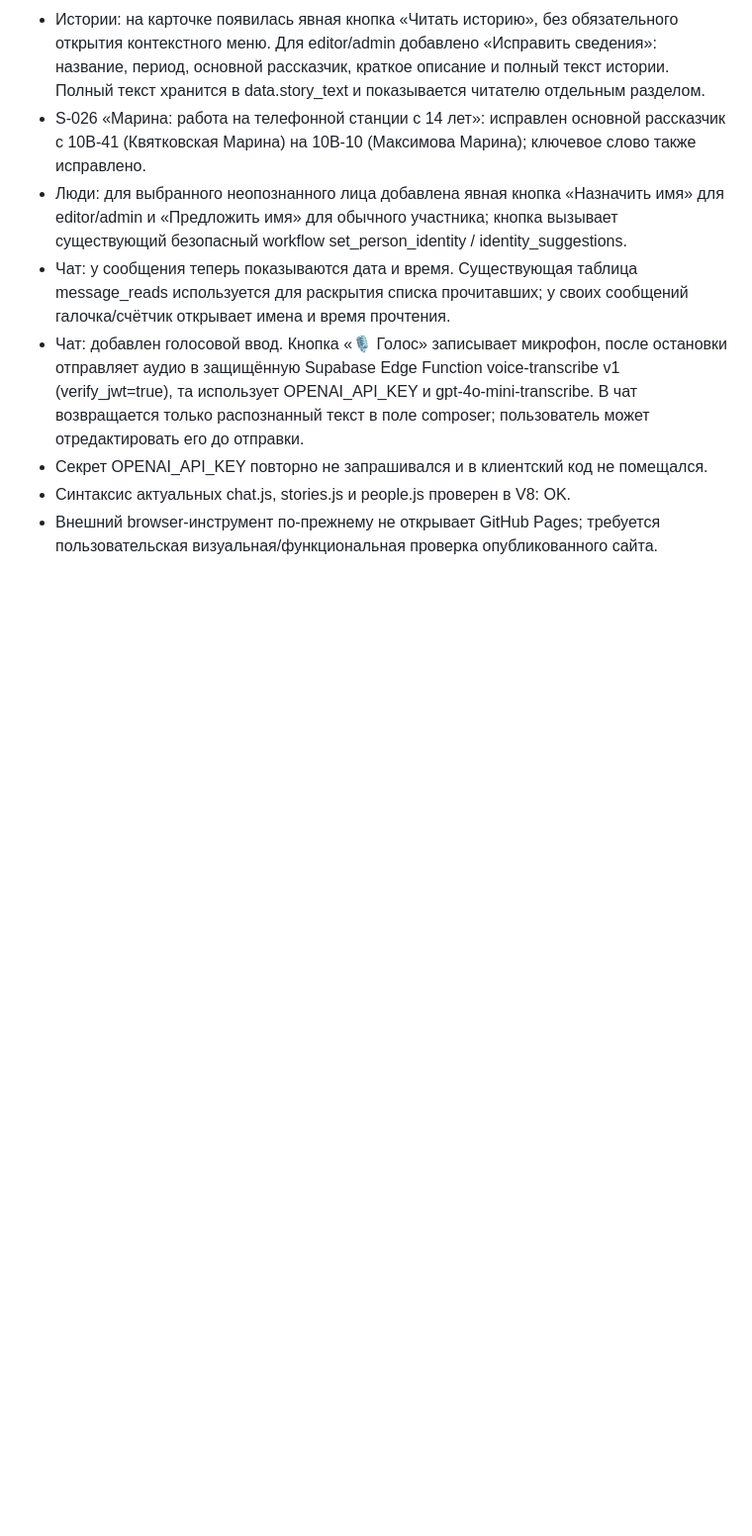
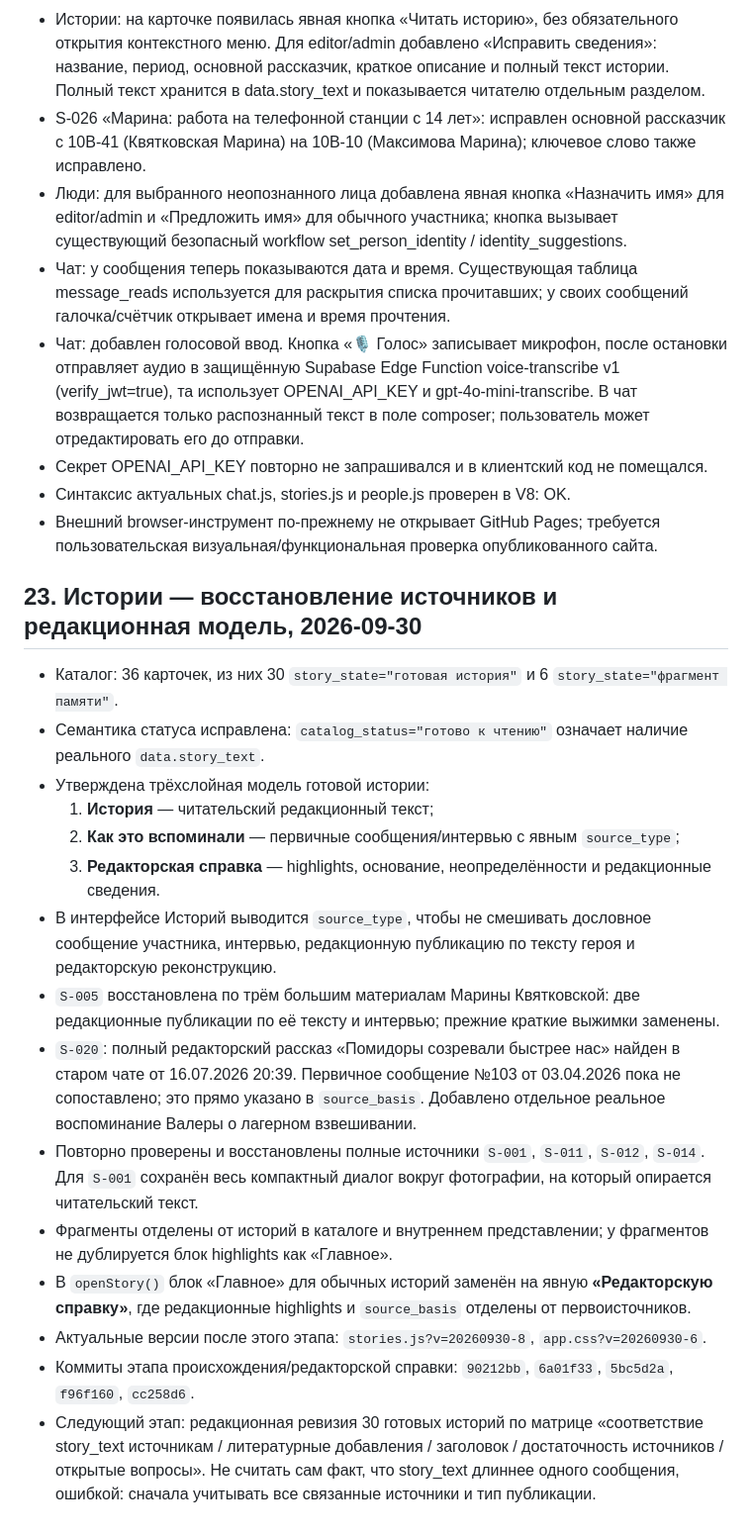
Before and after one commit to chronicles78/chronicles78-preview, a Markdown page: PROJECT_STATE.md, the part around the change. Shown at 99% size. Rendered like a GitHub page; blank space fills up the shorter version.

Commit message:
Document restored story provenance and editorial model

```diff
--- a/PROJECT_STATE.md
+++ b/PROJECT_STATE.md
@@ -564,3 +564,22 @@ Google Drive содержит отдельную папку:
 - Секрет OPENAI_API_KEY повторно не запрашивался и в клиентский код не помещался.
 - Синтаксис актуальных chat.js, stories.js и people.js проверен в V8: OK.
 - Внешний browser-инструмент по-прежнему не открывает GitHub Pages; требуется пользовательская визуальная/функциональная проверка опубликованного сайта.
+
+
+## 23. Истории — восстановление источников и редакционная модель, 2026-09-30
+
+- Каталог: 36 карточек, из них 30 `story_state="готовая история"` и 6 `story_state="фрагмент памяти"`.
+- Семантика статуса исправлена: `catalog_status="готово к чтению"` означает наличие реального `data.story_text`.
+- Утверждена трёхслойная модель готовой истории:
+  1. **История** — читательский редакционный текст;
+  2. **Как это вспоминали** — первичные сообщения/интервью с явным `source_type`;
+  3. **Редакторская справка** — highlights, основание, неопределённости и редакционные сведения.
+- В интерфейсе Историй выводится `source_type`, чтобы не смешивать дословное сообщение участника, интервью, редакционную публикацию по тексту героя и редакторскую реконструкцию.
+- `S-005` восстановлена по трём большим материалам Марины Квятковской: две редакционные публикации по её тексту и интервью; прежние краткие выжимки заменены.
+- `S-020`: полный редакторский рассказ «Помидоры созревали быстрее нас» найден в старом чате от 16.07.2026 20:39. Первичное сообщение №103 от 03.04.2026 пока не сопоставлено; это прямо указано в `source_basis`. Добавлено отдельное реальное воспоминание Валеры о лагерном взвешивании.
+- Повторно проверены и восстановлены полные источники `S-001`, `S-011`, `S-012`, `S-014`. Для `S-001` сохранён весь компактный диалог вокруг фотографии, на который опирается читательский текст.
+- Фрагменты отделены от историй в каталоге и внутреннем представлении; у фрагментов не дублируется блок highlights как «Главное».
+- В `openStory()` блок «Главное» для обычных историй заменён на явную **«Редакторскую справку»**, где редакционные highlights и `source_basis` отделены от первоисточников.
+- Актуальные версии после этого этапа: `stories.js?v=20260930-8`, `app.css?v=20260930-6`.
+- Коммиты этапа происхождения/редакторской справки: `90212bb`, `6a01f33`, `5bc5d2a`, `f96f160`, `cc258d6`.
+- Следующий этап: редакционная ревизия 30 готовых историй по матрице «соответствие story_text источникам / литературные добавления / заголовок / достаточность источников / открытые вопросы». Не считать сам факт, что story_text длиннее одного сообщения, ошибкой: сначала учитывать все связанные источники и тип публикации.
```
